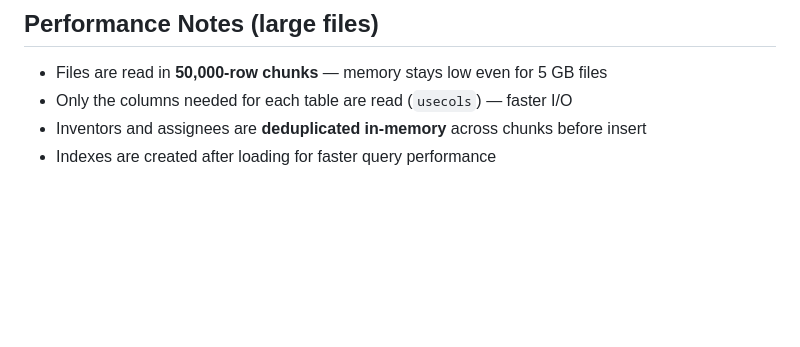
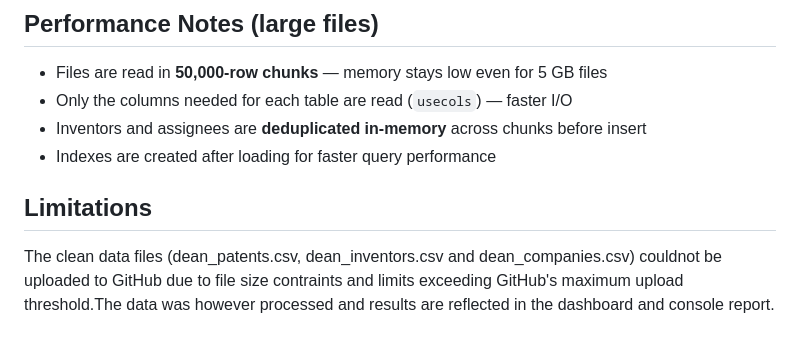
Before and after one commit to kiraboedna/cloudpipeline, a Markdown page: README.md, the part around the change. Drawn GitHub-style; blank space fills up the shorter version.

```diff
--- a/README.md
+++ b/README.md
@@ -110,3 +110,6 @@ python pipeline.py --skip-load
 - Only the columns needed for each table are read (`usecols`) — faster I/O
 - Inventors and assignees are **deduplicated in-memory** across chunks before insert
 - Indexes are created after loading for faster query performance
+
+## Limitations
+The clean data files (dean_patents.csv, dean_inventors.csv and dean_companies.csv) couldnot be uploaded to GitHub due to file size contraints and limits exceeding GitHub's maximum upload threshold.The data was however processed and results are reflected in the dashboard and console report.
```
